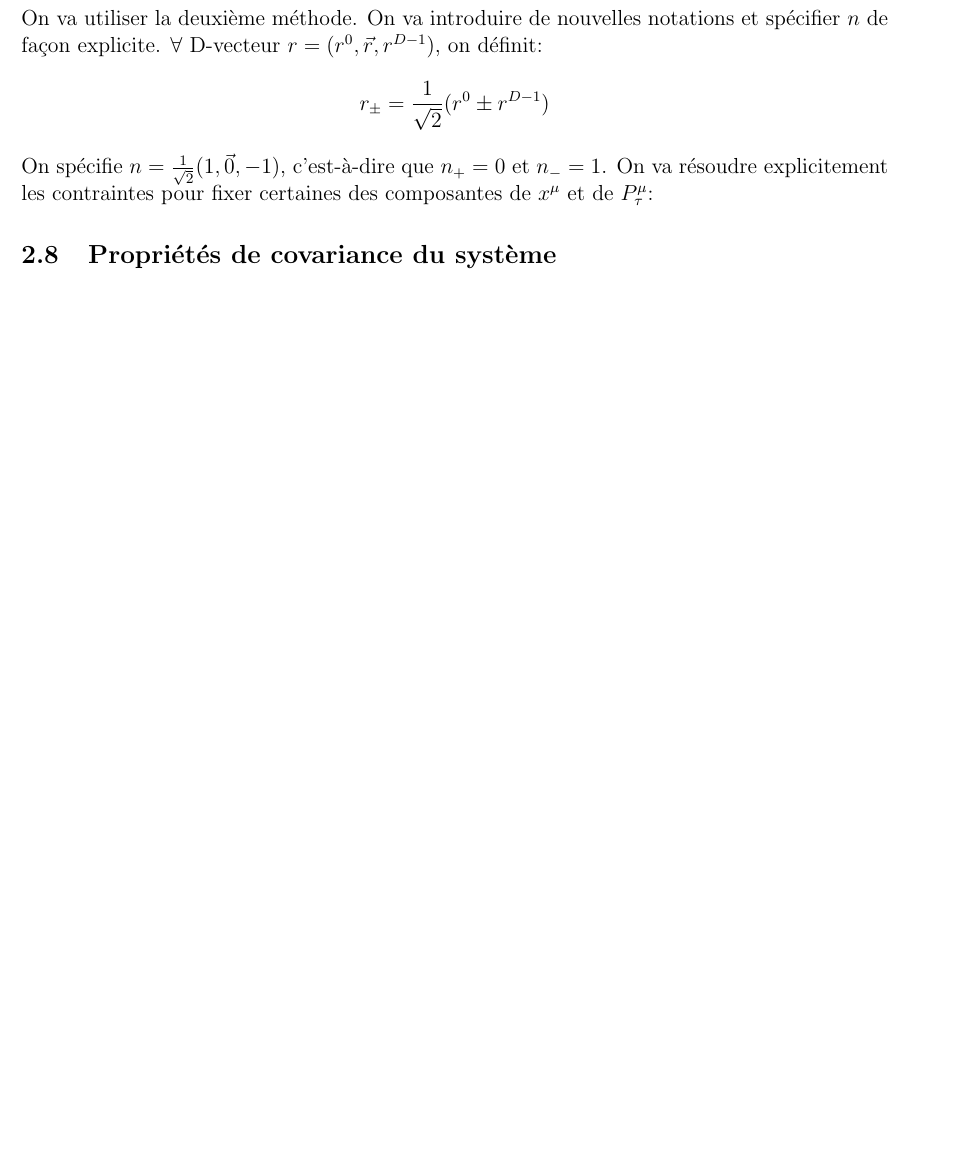
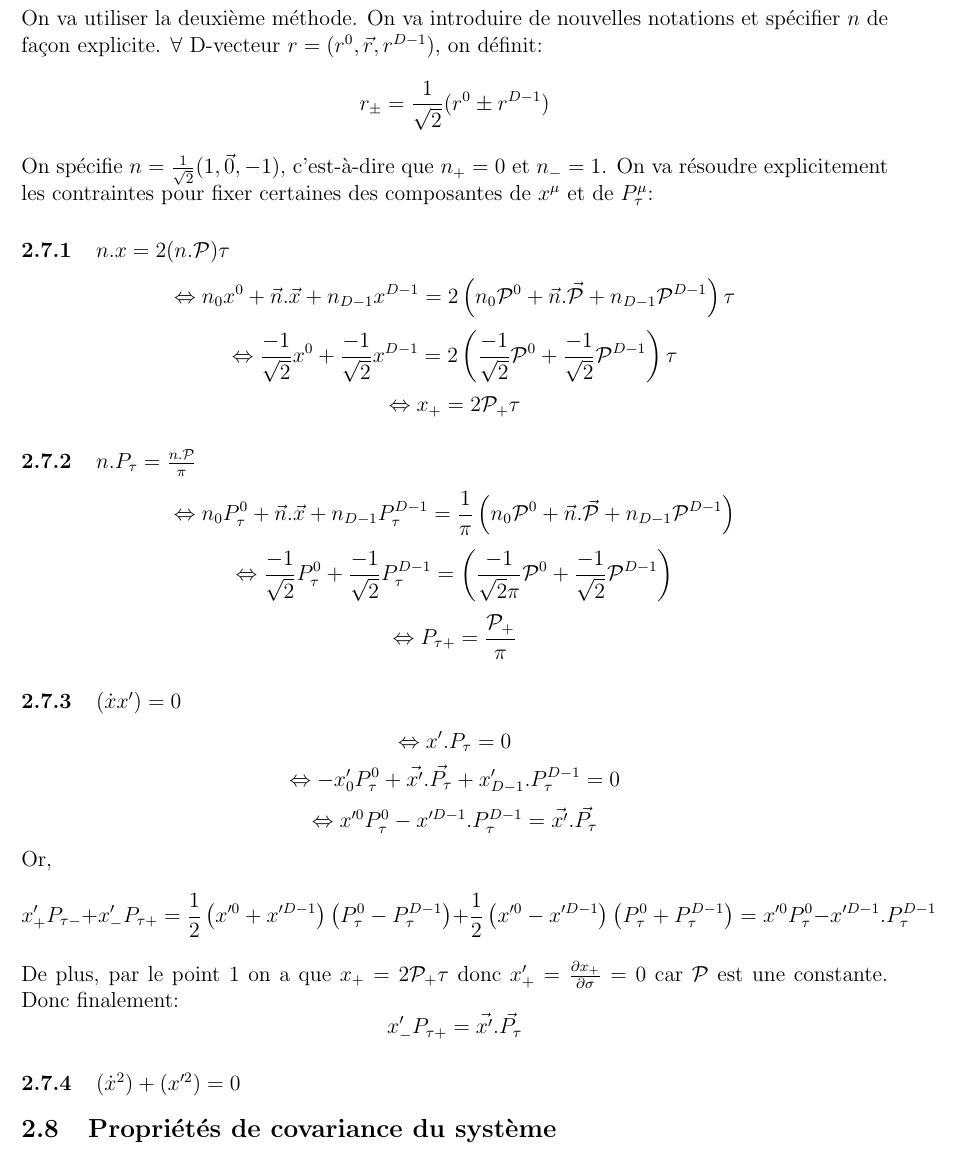
Before and after one commit to CarolineJonas/StageBA3, a LaTeX document (Stage.tex): part of page 8 of 8, cut so that both start at the same text, the shorter picture padded with empty space. Compiled offline with pdfLaTeX.

Commit message:
Work 13/03

```diff
--- a/Stage.tex
+++ b/Stage.tex
@@ -299,6 +299,23 @@ $$r_\pm=\frac{1}{\sqrt2}(r^0\pm r^{D-1})$$
 On spécifie $n=\frac{1}{\sqrt2}(1,\vec{0},-1)$, c'est-à-dire que
 $n_+=0$ et $n_-=1$.
 On va résoudre explicitement les contraintes pour fixer certaines des composantes de $\xmu$ et de $P_\tau^\mu$:
+\subsubsection{$n.x=2(n.\mathcal{P})\tau$}
+$$\Leftrightarrow n_0x^0 + \vec{n}.\vec{x} + n_{D-1}x^{D-1}=2\left( n_0\mathcal{P}^0 + \vec{n}.\vec{\mathcal{P}} + n_{D-1}\mathcal{P}^{D-1}\right) \tau$$
+$$\Leftrightarrow \frac{-1}{\sqrt{2}}x^0 + \frac{-1}{\sqrt{2}}x^{D-1}=2\left( \frac{-1}{\sqrt{2}}\mathcal{P}^0  + \frac{-1}{\sqrt{2}}\mathcal{P}^{D-1}\right) \tau$$
+$$\Leftrightarrow x_+ = 2 \mathcal{P_+}\tau$$
+\subsubsection{$n.P_\tau=\frac{n.\mathcal{P}}{\pi}$}
+$$\Leftrightarrow n_0P_\tau^0 + \vec{n}.\vec{x} + n_{D-1}P_\tau^{D-1}=\frac{1}{\pi}\left( n_0\mathcal{P}^0 + \vec{n}.\vec{\mathcal{P}} + n_{D-1}\mathcal{P}^{D-1}\right)$$
+$$\Leftrightarrow \frac{-1}{\sqrt{2}}P_\tau^0 + \frac{-1}{\sqrt{2}}P_\tau^{D-1}=\left( \frac{-1}{\sqrt{2}\pi}\mathcal{P}^0  + \frac{-1}{\sqrt{2}}\mathcal{P}^{D-1}\right) $$
+$$\Leftrightarrow P_{\tau+} = \frac{\mathcal{P_+}}{\pi}$$
+\subsubsection{$(\dot{x}x')=0$}
+$$\Leftrightarrow x'.P_\tau=0$$
+$$\Leftrightarrow -x'_0P_\tau^0 +\vec{x'}.\vec{P_\tau} + x'_{D-1}.P_\tau^{D-1} =0$$
+$$\Leftrightarrow x'^0P_\tau^0 - x'^{D-1}.P_\tau^{D-1}=\vec{x'}.\vec{P_\tau}$$
+Or, $$x'_+P_{\tau -} + x'_-P_{\tau +}=\frac{1}{2}\left( x'^0 + x'^{D-1}\right) \left(P_\tau^0 - P_\tau^{D-1}\right) + \frac{1}{2}\left( x'^0 - x'^{D-1}\right) \left(P_\tau^0 + P_\tau^{D-1}\right)=x'^0P_\tau^0 - x'^{D-1}.P_\tau^{D-1}$$
+De plus, par le point 1 on a que $x_+ = 2 \mathcal{P_+}\tau$ donc $x'_+=\frac{\partial x_+}{\partial \sigma}=0$ car $\mathcal{P}$ est une constante.
+Donc finalement:
+$$x'_-P_{\tau +}=\vec{x'}.\vec{P_\tau}$$
+\subsubsection{$(\dot{x}^2)+(x'^2)=0$}
 \subsection{Propriétés de covariance du système}
 \section{Approche Quantique}
 
```
